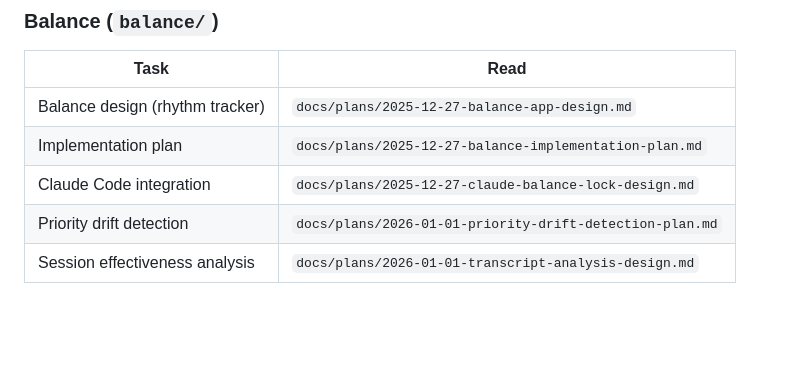
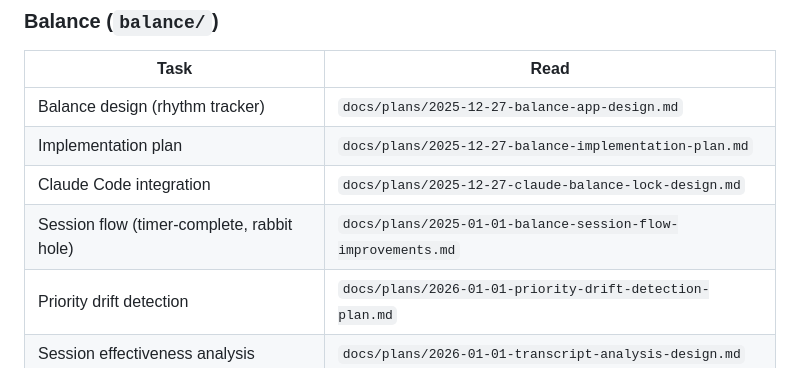
Before and after one commit to albertgstoehl/ks-knowledge-system, a Markdown page: CLAUDE.md, the part around the change. GitHub-like rendering; blank space fills up the shorter version.

Commit message:
docs: add session flow improvements link to CLAUDE.md
🤖 Generated with [Claude Code](https://claude.com/claude-code)

Co-Authored-By: Claude Opus 4.5 <noreply@anthropic.com>

```diff
--- a/CLAUDE.md
+++ b/CLAUDE.md
@@ -76,6 +76,7 @@ See `docs/COMPONENT-LIBRARY.md` for full API reference.
 | Balance design (rhythm tracker) | `docs/plans/2025-12-27-balance-app-design.md` |
 | Implementation plan | `docs/plans/2025-12-27-balance-implementation-plan.md` |
 | Claude Code integration | `docs/plans/2025-12-27-claude-balance-lock-design.md` |
+| Session flow (timer-complete, rabbit hole) | `docs/plans/2025-01-01-balance-session-flow-improvements.md` |
 | Priority drift detection | `docs/plans/2026-01-01-priority-drift-detection-plan.md` |
 | Session effectiveness analysis | `docs/plans/2026-01-01-transcript-analysis-design.md` |
 
```
